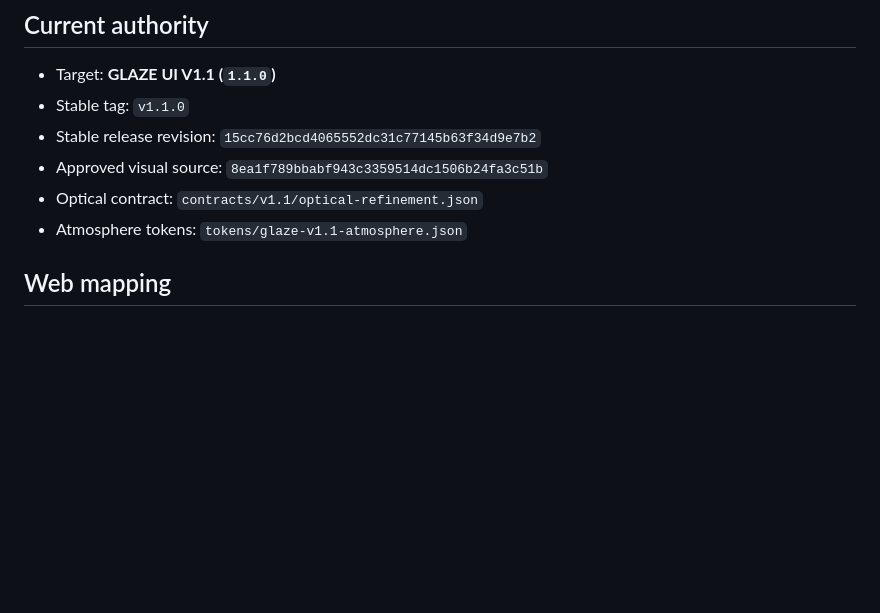
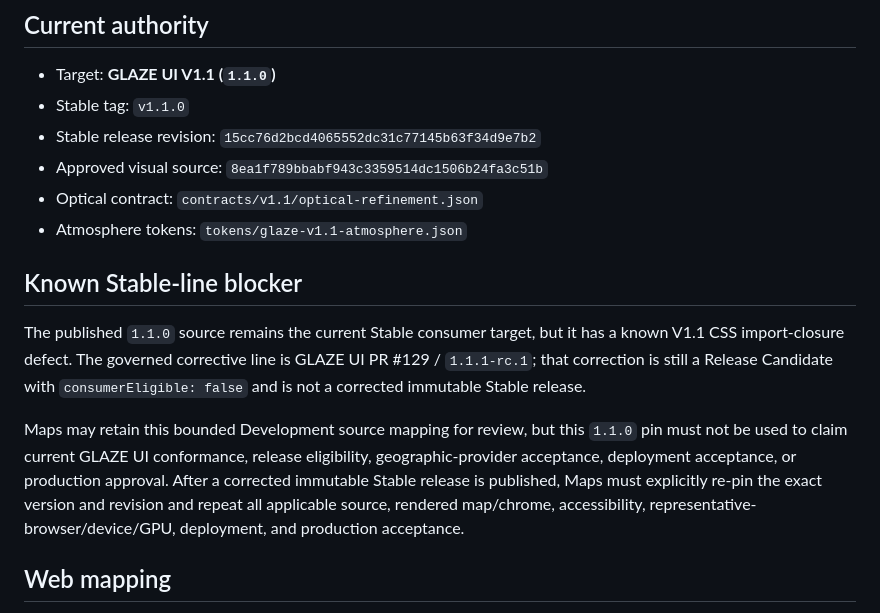
Before and after one commit to GoreeCloud/goreecloud-maps, a Markdown page: docs/GLAZE_UI_ADOPTION.md, the part around the change. Rendered like a GitHub page; blank space fills up the shorter version.

Commit message:
Document GLAZE V1.1 Stable-line blocker

```diff
--- a/docs/GLAZE_UI_ADOPTION.md
+++ b/docs/GLAZE_UI_ADOPTION.md
@@ -12,6 +12,12 @@ Development source migration only. This document does not establish downstream c
 - Approved visual source: `8ea1f789bbabf943c3359514dc1506b24fa3c51b`
 - Optical contract: `contracts/v1.1/optical-refinement.json`
 - Atmosphere tokens: `tokens/glaze-v1.1-atmosphere.json`
+
+## Known Stable-line blocker
+
+The published `1.1.0` source remains the current Stable consumer target, but it has a known V1.1 CSS import-closure defect. The governed corrective line is GLAZE UI PR #129 / `1.1.1-rc.1`; that correction is still a Release Candidate with `consumerEligible: false` and is not a corrected immutable Stable release.
+
+Maps may retain this bounded Development source mapping for review, but this `1.1.0` pin must not be used to claim current GLAZE UI conformance, release eligibility, geographic-provider acceptance, deployment acceptance, or production approval. After a corrected immutable Stable release is published, Maps must explicitly re-pin the exact version and revision and repeat all applicable source, rendered map/chrome, accessibility, representative-browser/device/GPU, deployment, and production acceptance.
 
 ## Web mapping
 
```
